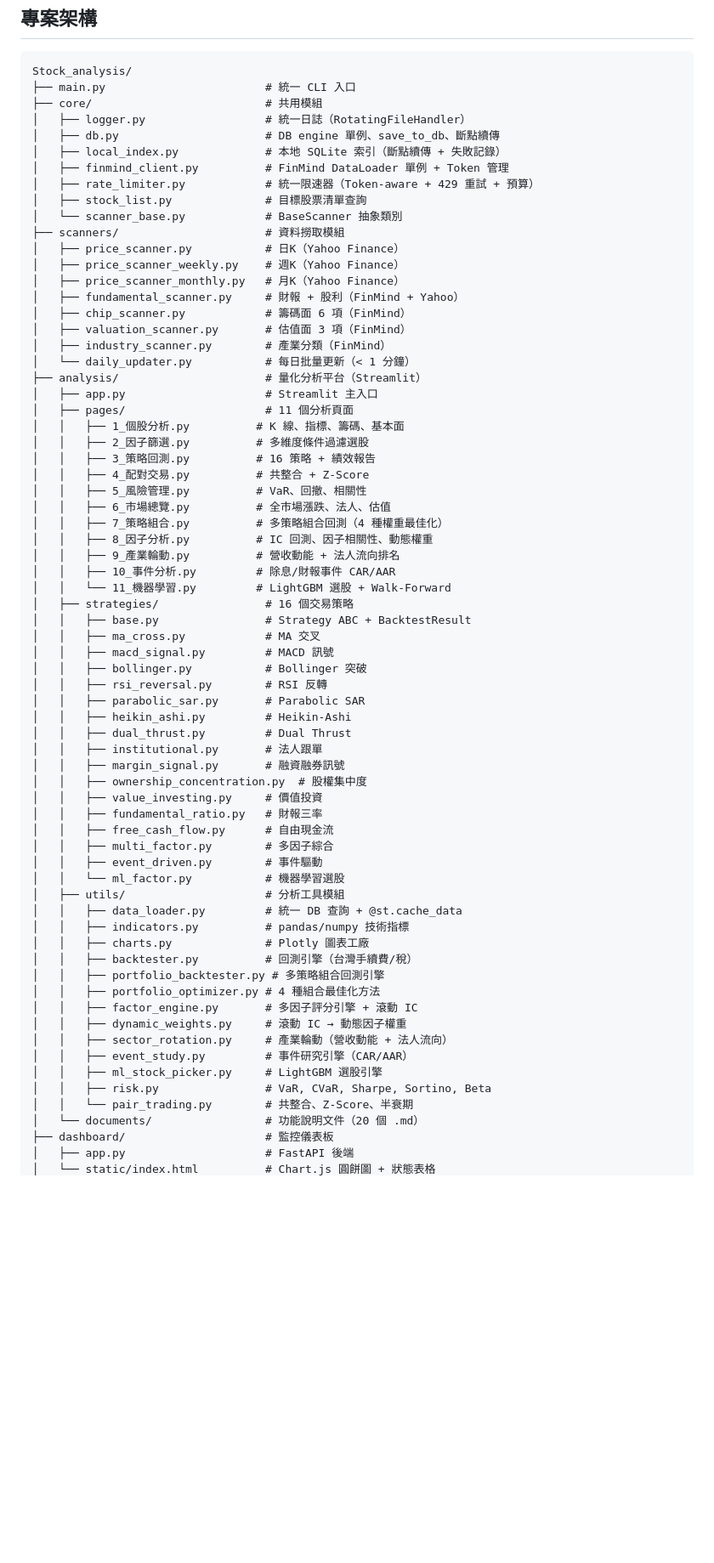
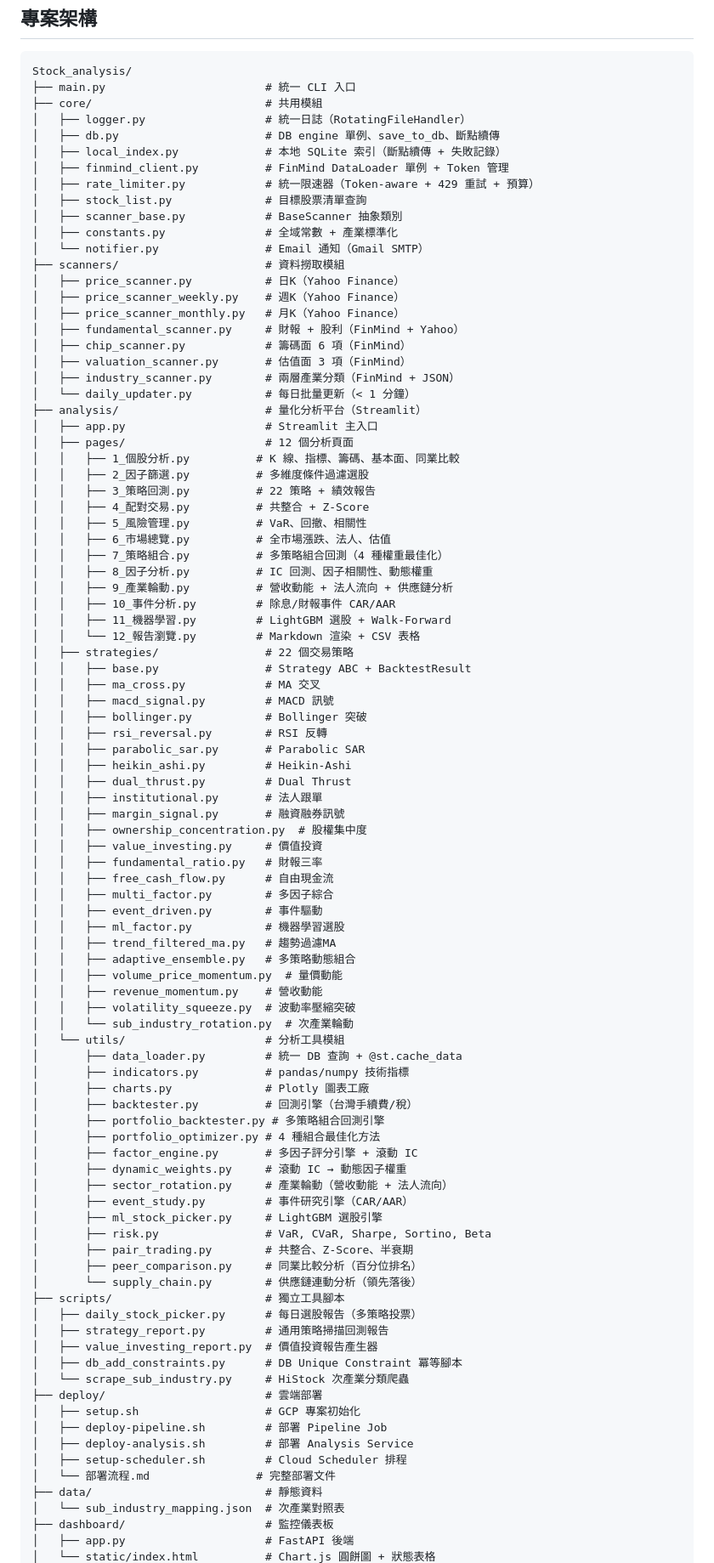
Before and after one commit to ken19960728ken/Stock_analysis, a Markdown page: README.md, the part around one of its changes. Shown at 85% size. GitHub-like rendering; blank space fills up the shorter version.

Commit message:
docs: 更新 README.md — 同步 22 策略、Cloud Run 部署、756 測試
Co-Authored-By: Claude Opus 4.6 <noreply@anthropic.com>

```diff
--- a/README.md
+++ b/README.md
@@ -125,7 +158,9 @@ Stock_analysis/
 │   ├── finmind_client.py          # FinMind DataLoader 單例 + Token 管理
 │   ├── rate_limiter.py            # 統一限速器（Token-aware + 429 重試 + 預算）
 │   ├── stock_list.py              # 目標股票清單查詢
-│   └── scanner_base.py            # BaseScanner 抽象類別
+│   ├── scanner_base.py            # BaseScanner 抽象類別
+│   ├── constants.py               # 全域常數 + 產業標準化
+│   └── notifier.py                # Email 通知（Gmail SMTP）
 ├── scanners/                      # 資料撈取模組
 │   ├── price_scanner.py           # 日K（Yahoo Finance）
 │   ├── price_scanner_weekly.py    # 週K（Yahoo Finance）
@@ -133,23 +168,24 @@ Stock_analysis/
 │   ├── fundamental_scanner.py     # 財報 + 股利（FinMind + Yahoo）
 │   ├── chip_scanner.py            # 籌碼面 6 項（FinMind）
 │   ├── valuation_scanner.py       # 估值面 3 項（FinMind）
-│   ├── industry_scanner.py        # 產業分類（FinMind）
+│   ├── industry_scanner.py        # 兩層產業分類（FinMind + JSON）
 │   └── daily_updater.py           # 每日批量更新（< 1 分鐘）
 ├── analysis/                      # 量化分析平台（Streamlit）
 │   ├── app.py                     # Streamlit 主入口
-│   ├── pages/                     # 11 個分析頁面
-│   │   ├── 1_個股分析.py          # K 線、指標、籌碼、基本面
+│   ├── pages/                     # 12 個分析頁面
+│   │   ├── 1_個股分析.py          # K 線、指標、籌碼、基本面、同業比較
 │   │   ├── 2_因子篩選.py          # 多維度條件過濾選股
-│   │   ├── 3_策略回測.py          # 16 策略 + 績效報告
+│   │   ├── 3_策略回測.py          # 22 策略 + 績效報告
 │   │   ├── 4_配對交易.py          # 共整合 + Z-Score
 │   │   ├── 5_風險管理.py          # VaR、回撤、相關性
 │   │   ├── 6_市場總覽.py          # 全市場漲跌、法人、估值
 │   │   ├── 7_策略組合.py          # 多策略組合回測（4 種權重最佳化）
 │   │   ├── 8_因子分析.py          # IC 回測、因子相關性、動態權重
-│   │   ├── 9_產業輪動.py          # 營收動能 + 法人流向排名
+│   │   ├── 9_產業輪動.py          # 營收動能 + 法人流向 + 供應鏈分析
 │   │   ├── 10_事件分析.py         # 除息/財報事件 CAR/AAR
-│   │   └── 11_機器學習.py         # LightGBM 選股 + Walk-Forward
-│   ├── strategies/                # 16 個交易策略
+│   │   ├── 11_機器學習.py         # LightGBM 選股 + Walk-Forward
+│   │   └── 12_報告瀏覽.py         # Markdown 渲染 + CSV 表格
+│   ├── strategies/                # 22 個交易策略
 │   │   ├── base.py                # Strategy ABC + BacktestResult
 │   │   ├── ma_cross.py            # MA 交叉
 │   │   ├── macd_signal.py         # MACD 訊號
@@ -166,22 +202,43 @@ Stock_analysis/
 │   │   ├── free_cash_flow.py      # 自由現金流
 │   │   ├── multi_factor.py        # 多因子綜合
 │   │   ├── event_driven.py        # 事件驅動
-│   │   └── ml_factor.py           # 機器學習選股
-│   ├── utils/                     # 分析工具模組
-│   │   ├── data_loader.py         # 統一 DB 查詢 + @st.cache_data
-│   │   ├── indicators.py          # pandas/numpy 技術指標
-│   │   ├── charts.py              # Plotly 圖表工廠
-│   │   ├── backtester.py          # 回測引擎（台灣手續費/稅）
-│   │   ├── portfolio_backtester.py # 多策略組合回測引擎
-│   │   ├── portfolio_optimizer.py # 4 種組合最佳化方法
-│   │   ├── factor_engine.py       # 多因子評分引擎 + 滾動 IC
-│   │   ├── dynamic_weights.py     # 滾動 IC → 動態因子權重
-│   │   ├── sector_rotation.py     # 產業輪動（營收動能 + 法人流向）
-│   │   ├── event_study.py         # 事件研究引擎（CAR/AAR）
-│   │   ├── ml_stock_picker.py     # LightGBM 選股引擎
-│   │   ├── risk.py                # VaR, CVaR, Sharpe, Sortino, Beta
-│   │   └── pair_trading.py        # 共整合、Z-Score、半衰期
-│   └── documents/                 # 功能說明文件（20 個 .md）
+│   │   ├── ml_factor.py           # 機器學習選股
+│   │   ├── trend_filtered_ma.py   # 趨勢過濾MA
+│   │   ├── adaptive_ensemble.py   # 多策略動態組合
+│   │   ├── volume_price_momentum.py  # 量價動能
+│   │   ├── revenue_momentum.py    # 營收動能
+│   │   ├── volatility_squeeze.py  # 波動率壓縮突破
+│   │   └── sub_industry_rotation.py  # 次產業輪動
+│   └── utils/                     # 分析工具模組
+│       ├── data_loader.py         # 統一 DB 查詢 + @st.cache_data
+│       ├── indicators.py          # pandas/numpy 技術指標
+│       ├── charts.py              # Plotly 圖表工廠
+│       ├── backtester.py          # 回測引擎（台灣手續費/稅）
+│       ├── portfolio_backtester.py # 多策略組合回測引擎
+│       ├── portfolio_optimizer.py # 4 種組合最佳化方法
+│       ├── factor_engine.py       # 多因子評分引擎 + 滾動 IC
+│       ├── dynamic_weights.py     # 滾動 IC → 動態因子權重
+│       ├── sector_rotation.py     # 產業輪動（營收動能 + 法人流向）
+│       ├── event_study.py         # 事件研究引擎（CAR/AAR）
+│       ├── ml_stock_picker.py     # LightGBM 選股引擎
+│       ├── risk.py                # VaR, CVaR, Sharpe, Sortino, Beta
+│       ├── pair_trading.py        # 共整合、Z-Score、半衰期
+│       ├── peer_comparison.py     # 同業比較分析（百分位排名）
+│       └── supply_chain.py        # 供應鏈連動分析（領先落後）
+├── scripts/                       # 獨立工具腳本
+│   ├── daily_stock_picker.py      # 每日選股報告（多策略投票）
+│   ├── strategy_report.py         # 通用策略掃描回測報告
+│   ├── value_investing_report.py  # 價值投資報告產生器
+│   ├── db_add_constraints.py      # DB Unique Constraint 冪等腳本
+│   └── scrape_sub_industry.py     # HiStock 次產業分類爬蟲
+├── deploy/                        # 雲端部署
+│   ├── setup.sh                   # GCP 專案初始化
+│   ├── deploy-pipeline.sh         # 部署 Pipeline Job
+│   ├── deploy-analysis.sh         # 部署 Analysis Service
+│   ├── setup-scheduler.sh         # Cloud Scheduler 排程
+│   └── 部署流程.md                # 完整部署文件
+├── data/                          # 靜態資料
+│   └── sub_industry_mapping.json  # 次產業對照表
 ├── dashboard/                     # 監控儀表板
 │   ├── app.py                     # FastAPI 後端
 │   └── static/index.html          # Chart.js 圓餅圖 + 狀態表格
```
Also changed, not shown: other parts of README.md (+78 -59 lines).
